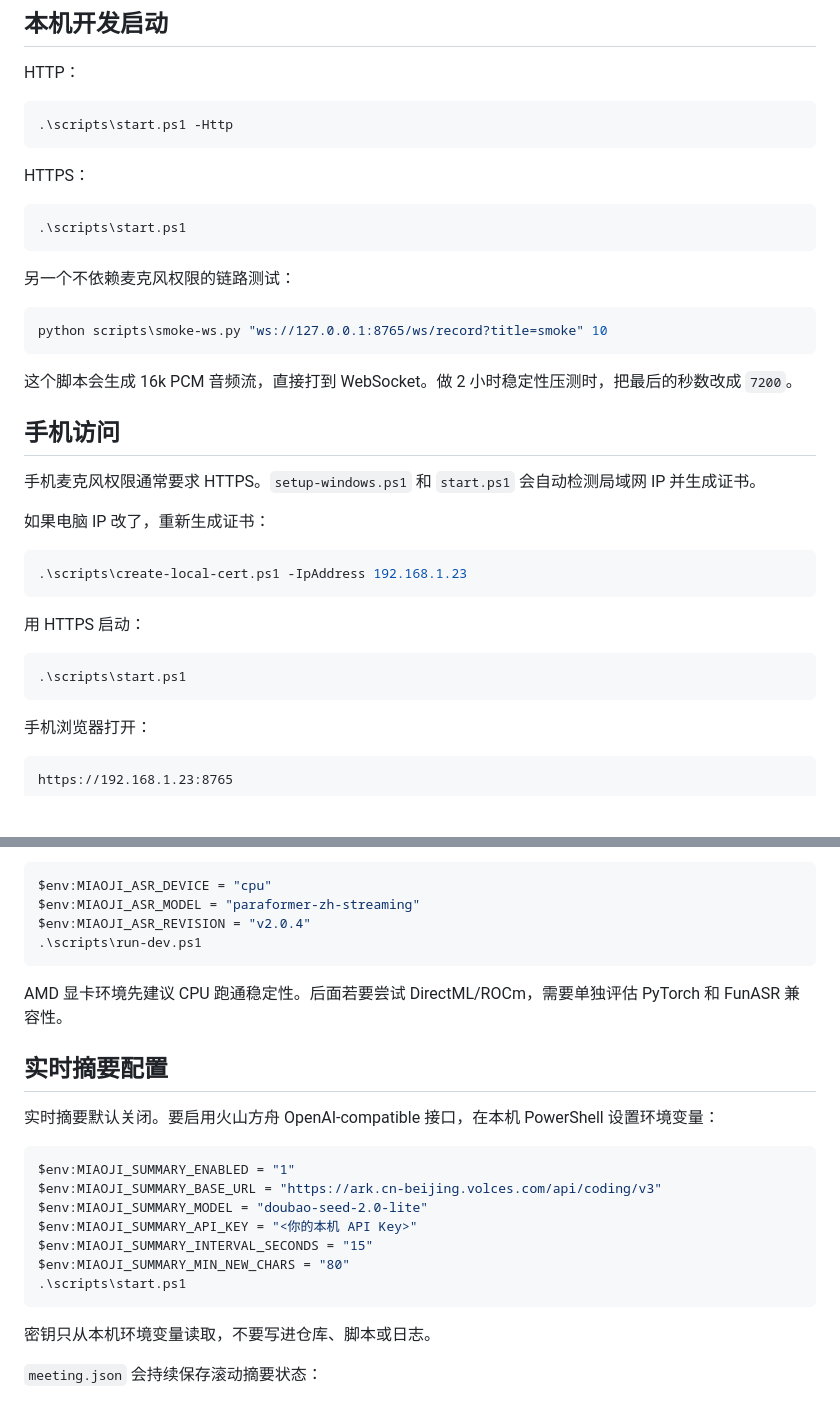
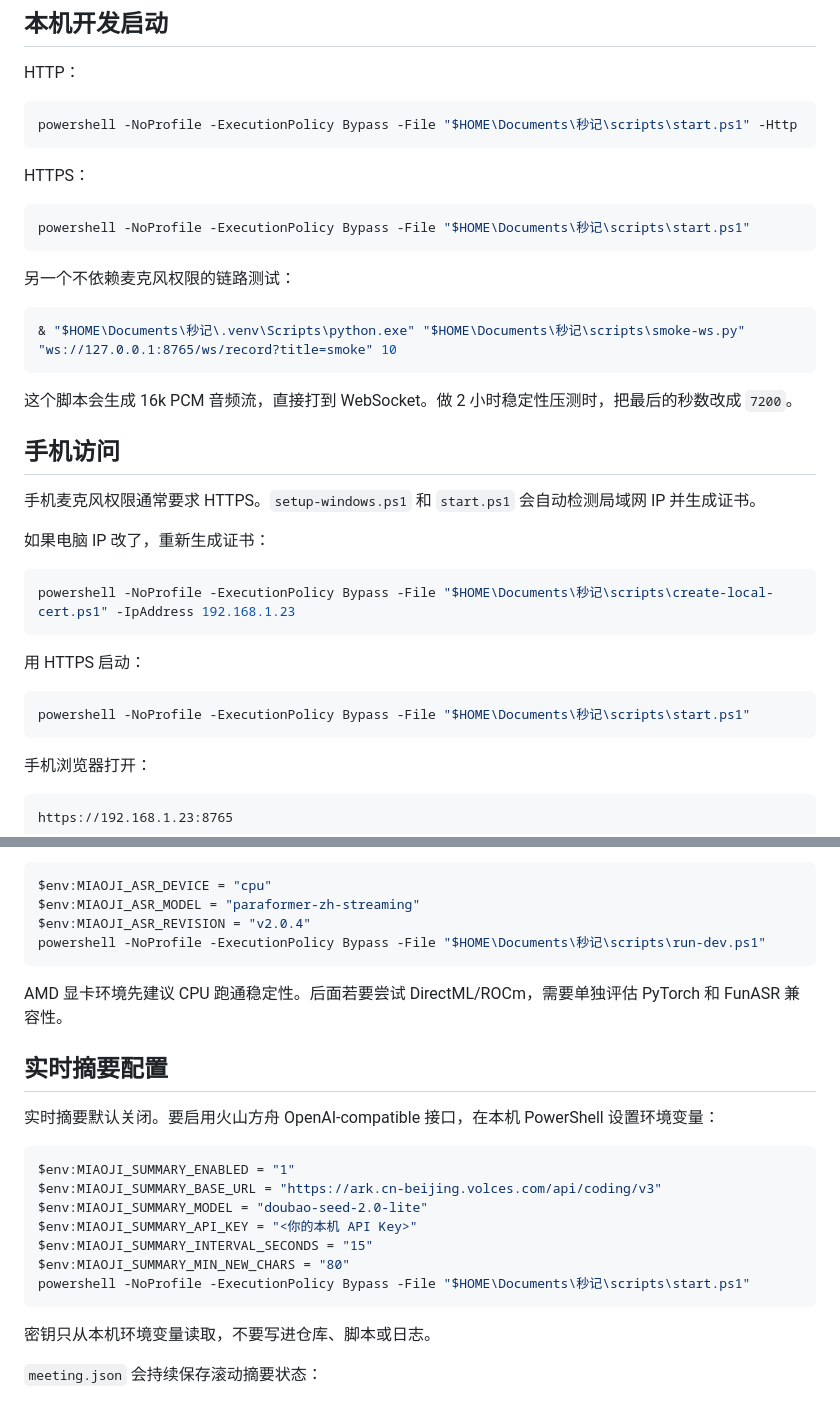
Before and after one commit to bhtbwh/miaoji, a Markdown page: README.md, 2 parts joined by grey strips. Rendered like a GitHub page; blank space fills up the shorter version.

````diff
--- a/README.md
+++ b/README.md
@@ -88,19 +95,19 @@ powershell -NoProfile -ExecutionPolicy Bypass -File scripts\start.ps1
 HTTP：
 
 ```powershell
-.\scripts\start.ps1 -Http
+powershell -NoProfile -ExecutionPolicy Bypass -File "$HOME\Documents\秒记\scripts\start.ps1" -Http
 ```
 
 HTTPS：
 
 ```powershell
-.\scripts\start.ps1
+powershell -NoProfile -ExecutionPolicy Bypass -File "$HOME\Documents\秒记\scripts\start.ps1"
 ```
 
 另一个不依赖麦克风权限的链路测试：
 
 ```powershell
-python scripts\smoke-ws.py "ws://127.0.0.1:8765/ws/record?title=smoke" 10
+& "$HOME\Documents\秒记\.venv\Scripts\python.exe" "$HOME\Documents\秒记\scripts\smoke-ws.py" "ws://127.0.0.1:8765/ws/record?title=smoke" 10
 ```
 
 这个脚本会生成 16k PCM 音频流，直接打到 WebSocket。做 2 小时稳定性压测时，把最后的秒数改成 `7200`。
@@ -112,13 +119,13 @@ python scripts\smoke-ws.py "ws://127.0.0.1:8765/ws/record?title=smoke" 10
 如果电脑 IP 改了，重新生成证书：
 
 ```powershell
-.\scripts\create-local-cert.ps1 -IpAddress 192.168.1.23
+powershell -NoProfile -ExecutionPolicy Bypass -File "$HOME\Documents\秒记\scripts\create-local-cert.ps1" -IpAddress 192.168.1.23
 ```
 
 用 HTTPS 启动：
 
 ```powershell
-.\scripts\start.ps1
+powershell -NoProfile -ExecutionPolicy Bypass -File "$HOME\Documents\秒记\scripts\start.ps1"
 ```
 
 手机浏览器打开：
@@ -151,7 +158,7 @@ https://192.168.1.23:8765
 $env:MIAOJI_ASR_DEVICE = "cpu"
 $env:MIAOJI_ASR_MODEL = "paraformer-zh-streaming"
 $env:MIAOJI_ASR_REVISION = "v2.0.4"
-.\scripts\run-dev.ps1
+powershell -NoProfile -ExecutionPolicy Bypass -File "$HOME\Documents\秒记\scripts\run-dev.ps1"
 ```
 
 AMD 显卡环境先建议 CPU 跑通稳定性。后面若要尝试 DirectML/ROCm，需要单独评估 PyTorch 和 FunASR 兼容性。
@@ -167,7 +174,7 @@ $env:MIAOJI_SUMMARY_MODEL = "doubao-seed-2.0-lite"
 $env:MIAOJI_SUMMARY_API_KEY = "<你的本机 API Key>"
 $env:MIAOJI_SUMMARY_INTERVAL_SECONDS = "15"
 $env:MIAOJI_SUMMARY_MIN_NEW_CHARS = "80"
-.\scripts\start.ps1
+powershell -NoProfile -ExecutionPolicy Bypass -File "$HOME\Documents\秒记\scripts\start.ps1"
 ```
 
 密钥只从本机环境变量读取，不要写进仓库、脚本或日志。
````
Also changed, not shown: other parts of README.md (+16 -15 lines).
